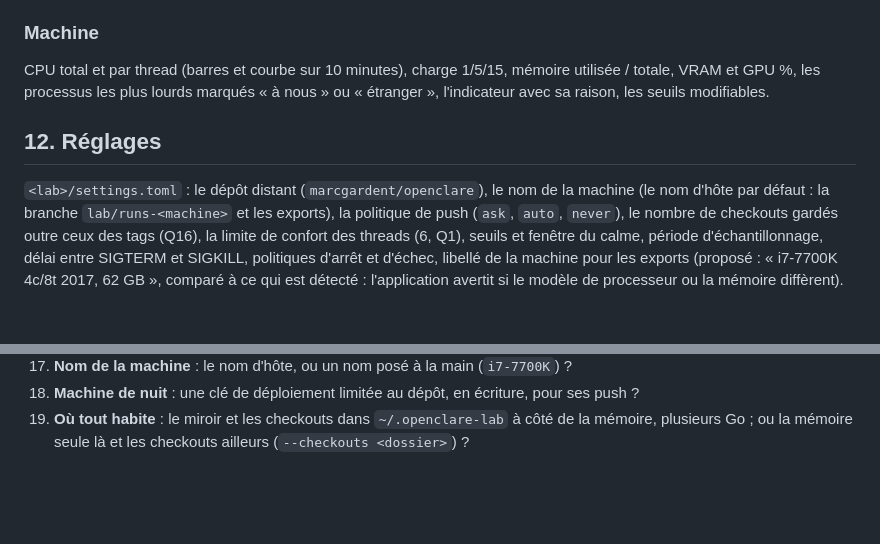
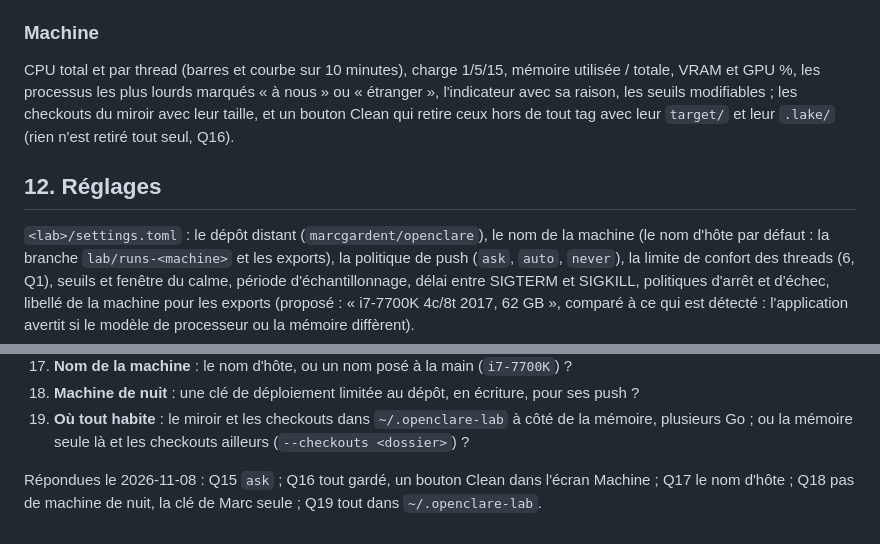
Before and after one commit to marcgardent/openclare, a Markdown page: lab/SPEC.fr.md, 2 parts joined by grey strips. Rendered like a GitHub page; blank space fills up the shorter version.

Commit message:
lab spec: the French mirror of the answers to Q15 to Q19
Co-Authored-By: Claude Fable 5.1 <noreply@anthropic.com>

```diff
--- a/lab/SPEC.fr.md
+++ b/lab/SPEC.fr.md
@@ -426,13 +426,14 @@ l'ordre des tâches ; les commentaires du fichier sont perdus quand il est enreg
 
 CPU total et par thread (barres et courbe sur 10 minutes), charge 1/5/15, mémoire utilisée / totale, VRAM
 et GPU %, les processus les plus lourds marqués « à nous » ou « étranger », l'indicateur avec sa raison,
-les seuils modifiables.
+les seuils modifiables ; les checkouts du miroir avec leur taille, et un bouton Clean qui retire ceux hors
+de tout tag avec leur `target/` et leur `.lake/` (rien n'est retiré tout seul, Q16).
 
 ## 12. Réglages
 
 `<lab>/settings.toml` : le dépôt distant (`marcgardent/openclare`), le nom de la machine (le nom d'hôte
 par défaut : la branche `lab/runs-<machine>` et les exports), la politique de push (`ask`, `auto`,
-`never`), le nombre de checkouts gardés outre ceux des tags (Q16), la limite de confort des threads (6,
+`never`), la limite de confort des threads (6,
 Q1), seuils
 et fenêtre du calme, période d'échantillonnage, délai entre SIGTERM et SIGKILL, politiques d'arrêt et
 d'échec, libellé de la machine pour les exports (proposé : « i7-7700K 4c/8t 2017, 62 GB », comparé à ce qui
@@ -563,3 +564,6 @@ hors du dépôt, réunie dans git, §4 bis). Nouvelles :
 18. **Machine de nuit** : une clé de déploiement limitée au dépôt, en écriture, pour ses push ?
 19. **Où tout habite** : le miroir et les checkouts dans `~/.openclare-lab` à côté de la mémoire, plusieurs
     Go ; ou la mémoire seule là et les checkouts ailleurs (`--checkouts <dossier>`) ?
+
+Répondues le 2026-11-08 : Q15 `ask` ; Q16 tout gardé, un bouton Clean dans l'écran Machine ; Q17 le nom
+d'hôte ; Q18 pas de machine de nuit, la clé de Marc seule ; Q19 tout dans `~/.openclare-lab`.
```
